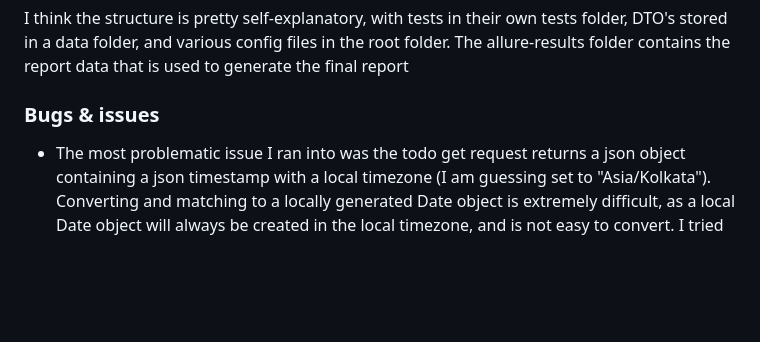
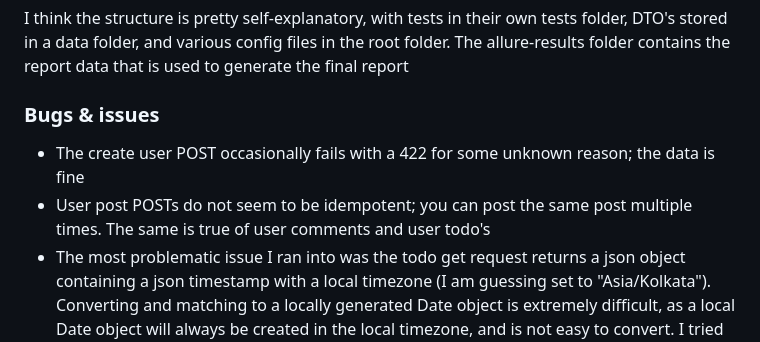
Before and after one commit to DanMEnslin/Quatt-gorest-api-test, a Markdown page: README.md, the part around the change. Rendered like a GitHub page; blank space fills up the shorter version.

Commit message:
final comments from notes

```diff
--- a/README.md
+++ b/README.md
@@ -72,6 +72,8 @@ I think the structure is pretty self-explanatory, with tests in their own tests
 
 ### Bugs & issues
 
+- The create user POST occasionally fails with a 422 for some unknown reason; the data is fine
+- User post POSTs do not seem to be idempotent; you can post the same post multiple times. The same is true of user comments and user todo's
 - The most problematic issue I ran into was the todo get request returns a json object containing a json timestamp with a local timezone (I am guessing set to "Asia/Kolkata"). Converting and matching to a locally generated Date object is extremely difficult, as a local Date object will always be created in the local timezone, and is not easy to convert. I tried third party modules like Luxon, but this didn't help, and held me up for quite a while before I gave up
 - There is no way to amend Todo's; at least I don't see an api call for this action, so I don't know how you'd update todo's from `pending` to `completed`
 - Minor one, `content-type` header is returned in lower case, but if you try the request in Postman it's capitalised; this affected my expects initially till I logged the response body
```
